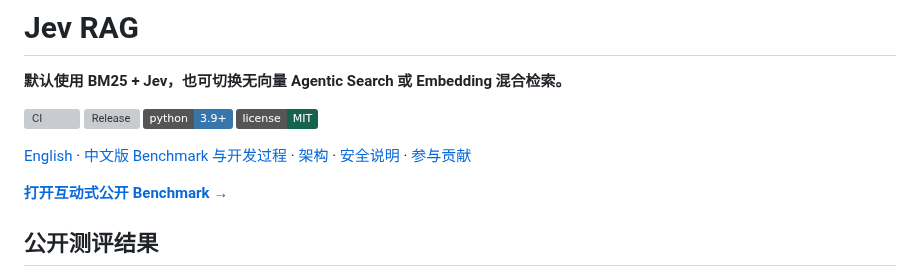
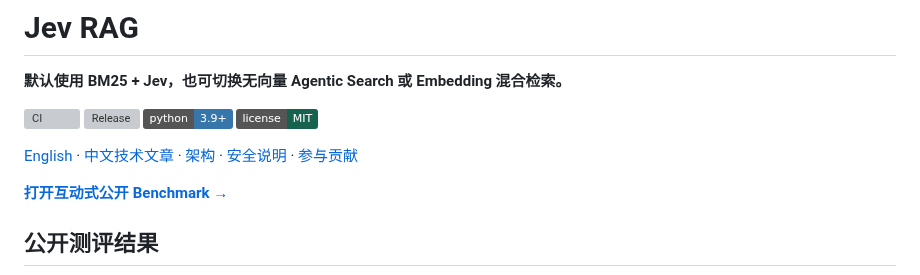
Before and after one commit to aifabrice/jev-rag, a Markdown page: README.zh-CN.md, the part around the change. Drawn GitHub-style; badges without logos; grey boxes are pictures that could not be loaded.

```diff
--- a/README.zh-CN.md
+++ b/README.zh-CN.md
@@ -7,7 +7,7 @@
 [![Python 3.9+](https://img.shields.io/badge/python-3.9%2B-3776ab)](https://www.python.org/)
 [![License: MIT](https://img.shields.io/badge/license-MIT-17624f)](LICENSE)
 
-[English](README.md) · [中文版 Benchmark 与开发过程](docs/BENCHMARK_STORY_ZH.md) · [架构](docs/ARCHITECTURE.md) · [安全说明](SECURITY.md) · [参与贡献](CONTRIBUTING.md)
+[English](README.md) · [中文技术文章](docs/CONTENT_SERIES_ZH.md) · [架构](docs/ARCHITECTURE.md) · [安全说明](SECURITY.md) · [参与贡献](CONTRIBUTING.md)
 
 **[打开互动式公开 Benchmark →](https://aifabrice.github.io/jev-rag/)**
 
```
Also changed, not shown: docs/AGENTIC_LEXICAL_SEARCH_ZH.md (added, +148 -0 lines), docs/CONTENT_SERIES_ZH.md (added, +13 -0 lines), docs/assets/agentic-search-zh-cover.png (added), 1 other file.
